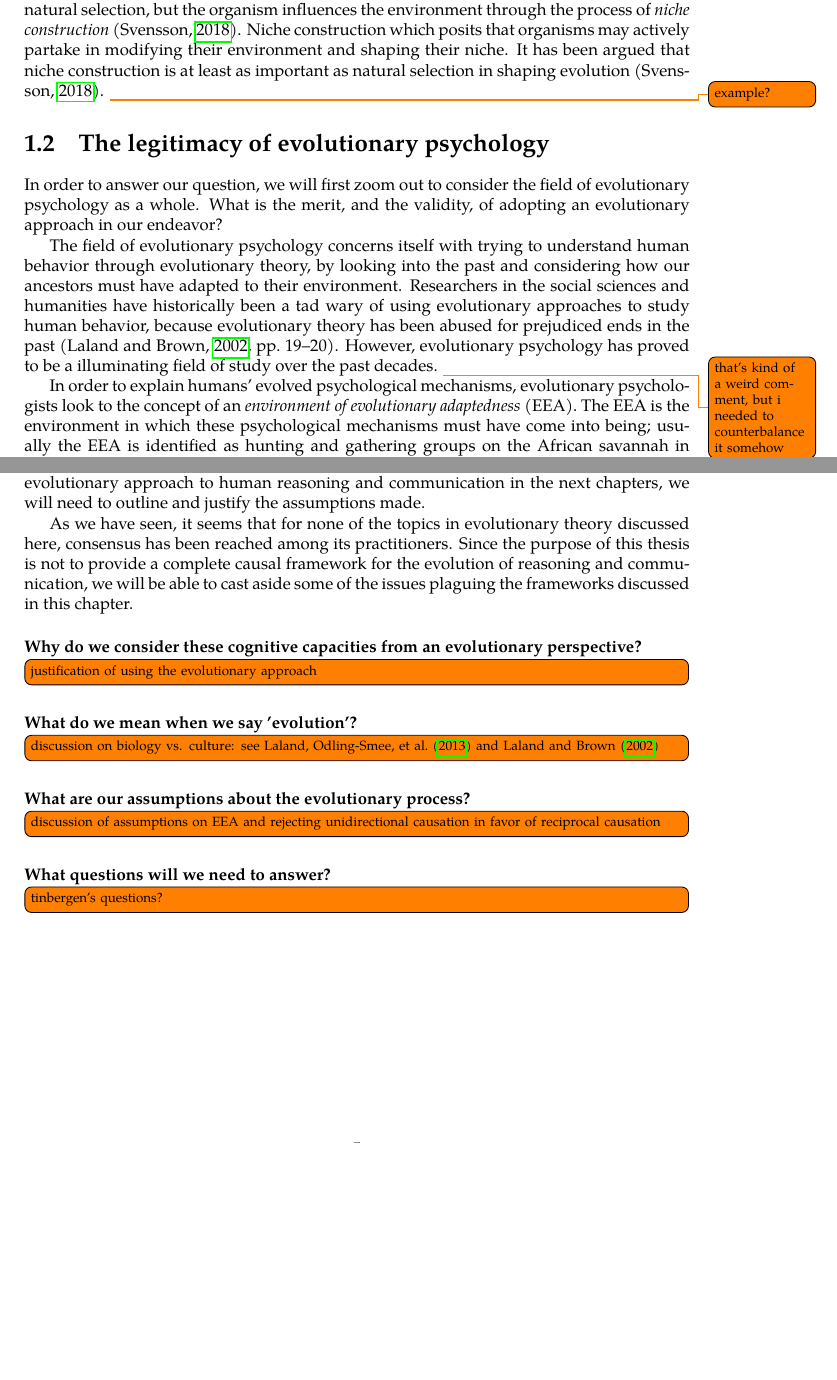
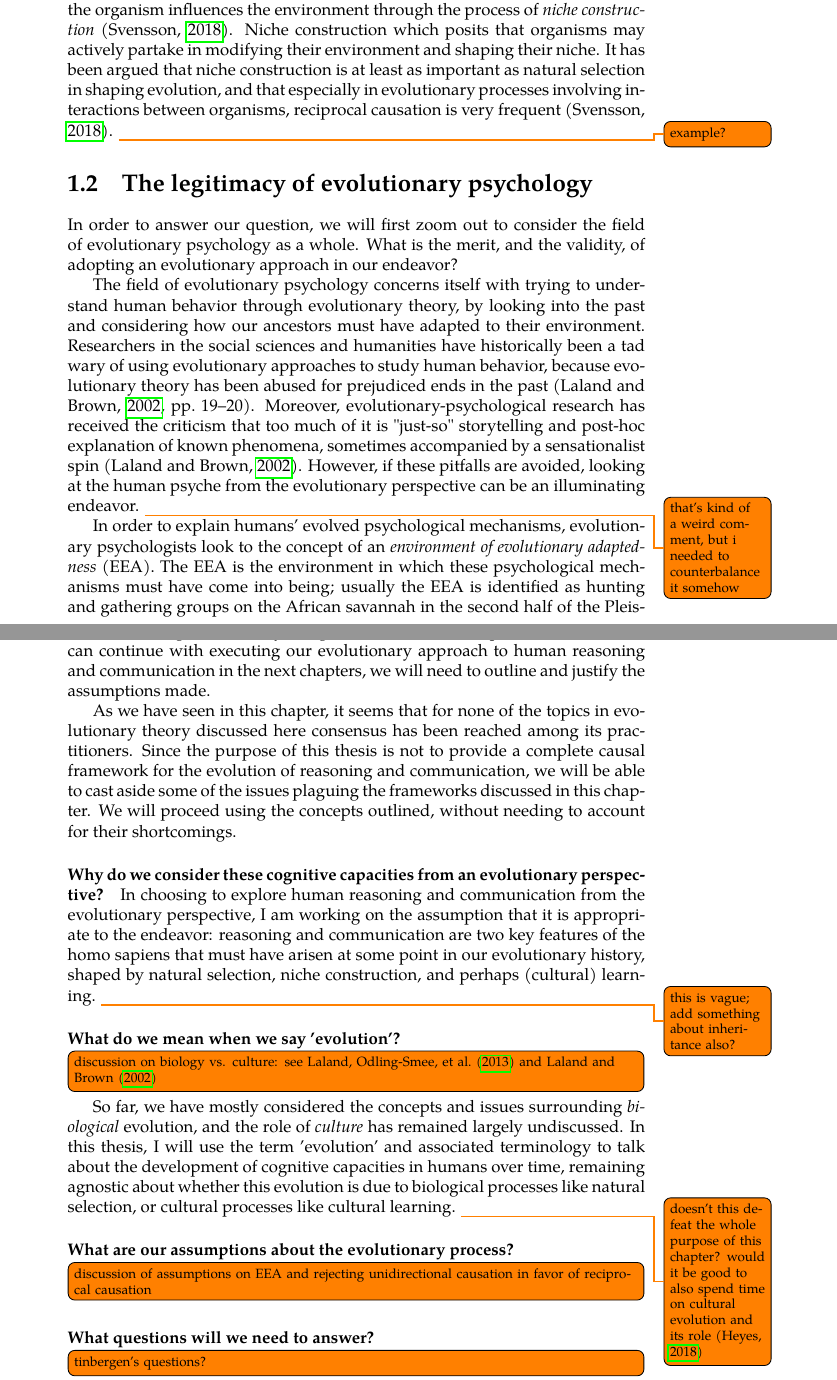
Before and after one commit to flijnzaad/master-thesis, a LaTeX thesis (main.tex, which reads chapters/1_methodology.tex): two parts of pages 4 and 6 of 7 before the commit and two parts of pages 5 and 8 of 11 after it, joined at a grey line, cut so that both start at the same text, the shorter picture padded with empty space. The pictures show the PDF file main.pdf that the author committed with the source.

Commit message:
Writing on Chapter 1, sixth session

```diff
--- a/chapters/1_methodology.tex
+++ b/chapters/1_methodology.tex
@@ -23,7 +23,7 @@ By some considered to be an extension of this distinction, \cite{Tinbergen63} ha
 
 While Mayr's and Tinbergen's frameworks have had great explanatory value in the field of evolutionary causation, it has been argued \citep{Laland13} that biologists would be better off rejecting them in favor of a framework of \emph{reciprocal causation}.
 In a framework of reciprocal causation, there is feedback between the organism and its environment: not only does the environment influence the organism through the process of natural selection, but the organism influences the environment through the process of \emph{niche construction} \citep{Svensson18}.
-Niche construction which posits that organisms may actively partake in modifying their environment and shaping their niche. It has been argued that niche construction is at least as important as natural selection in shaping evolution \citep{Svensson18}.
+Niche construction which posits that organisms may actively partake in modifying their environment and shaping their niche. It has been argued that niche construction is at least as important as natural selection in shaping evolution, and that especially in evolutionary processes involving interactions between organisms, reciprocal causation is very frequent \citep{Svensson18}.
 % Both concepts reject the unidirectional conception of evolutionary causation, and ascribe a causal role to the organism itself and acknowledge the existence of feedback loops.
 \todo{example?}
 
@@ -33,7 +33,8 @@ Niche construction which posits that organisms may actively partake in modifying
 In order to answer our question, we will first zoom out to consider the field of evolutionary psychology as a whole. What is the merit, and the validity, of adopting an evolutionary approach in our endeavor?
 
 The field of evolutionary psychology concerns itself with trying to understand human behavior through evolutionary theory, by looking into the past and considering how our ancestors must have adapted to their environment.
-Researchers in the social sciences and humanities have historically been a tad wary of using evolutionary approaches to study human behavior, because evolutionary theory has been abused for prejudiced ends in the past \citep[pp.~19--20]{LB02}. However, evolutionary psychology has proved to be a illuminating field of study over the past decades.
+Researchers in the social sciences and humanities have historically been a tad wary of using evolutionary approaches to study human behavior, because evolutionary theory has been abused for prejudiced ends in the past \citep[pp.~19--20]{LB02}. Moreover, evolutionary-psychological research has received the criticism that too much of it is "just-so" storytelling and post-hoc explanation of known phenomena, sometimes accompanied by a sensationalist spin \citep{LB02}.
+However, if these pitfalls are avoided, looking at the human psyche from the evolutionary perspective can be an illuminating endeavor.
 \todo{that's kind of a weird comment, but i needed to counterbalance it somehow}
 
 In order to explain humans' evolved psychological mechanisms, evolutionary psychologists look to the concept of an \emph{environment of evolutionary adaptedness} (EEA). The EEA is the environment in which these psychological mechanisms must have come into being; usually the EEA is identified as hunting and gathering groups on the African savannah in the second half of the Pleistocene, between 1.7 million and 10,000 years ago \citep{LB02}.
@@ -84,14 +85,25 @@ Now that we have gathered the puzzle pieces, it is time to return to our field o
 
-As we have seen, it seems that for none of the topics in evolutionary theory discussed here, consensus has been reached among its practitioners. Since the purpose of this thesis is not to provide a complete causal framework for the evolution of reasoning and communication, we will be able to cast aside some of the issues plaguing the frameworks discussed in this chapter.
+As we have seen in this chapter, it seems that for none of the topics in evolutionary theory discussed here consensus has been reached among its practitioners. Since the purpose of this thesis is not to provide a complete causal framework for the evolution of reasoning and communication, we will be able to cast aside some of the issues plaguing the frameworks discussed in this chapter. We will proceed using the concepts outlined, without needing to account for their shortcomings.
 
 \paragraph{Why do we consider these cognitive capacities from an evolutionary perspective?}
-\todo[inline]{justification of using the evolutionary approach}
+
+In choosing to explore human reasoning and communication from the evolutionary perspective, I am working on the assumption that it is appropriate to the endeavor: reasoning and communication are two key features of the homo sapiens that must have arisen at some point in our evolutionary history, shaped by natural selection, niche construction, and perhaps (cultural) learning.
+\todo{this is vague; add something about inheritance also?}
 
 \paragraph{What do we mean when we say 'evolution'?}
 \todo[inline]{discussion on biology vs. culture: see \citet{Laland13} and \citet{LB02}}
+
+So far, we have mostly considered the concepts and issues surrounding \emph{biological} evolution, and the role of \emph{culture} has remained largely undiscussed.
+In this thesis, I will use the term 'evolution' and associated terminology to talk about the development of cognitive capacities in humans over time, remaining agnostic about whether this evolution is due to biological processes like natural selection, or cultural processes like cultural learning.
+\todo{doesn't this defeat the whole purpose of this chapter? would it be good to also spend time on cultural evolution and its role \citep{Heyes18}}
 
 \paragraph{What are our assumptions about the evolutionary process?}
 \todo[inline]{discussion of assumptions on EEA and rejecting unidirectional causation in favor of reciprocal causation}
 
 \paragraph{What questions will we need to answer?}
 \todo[inline]{tinbergen's questions?}
+In exploring cognitive capacities in more detail from an evolutionary perspective, we will loosely follow \poscite{Tinbergen63} questions by considering the following aspects of these traits:
+\begin{itemize}
+    \item What might have been the starting point of this capacity?
+    \item What would advancements in this capacity contribute to the reproductive success of humans?
+\end{itemize}
```
Also changed, not shown: literature/bibliography.bib (+7 -0 lines), main.tex (+3 -2 lines), main.pdf, chapters/1_methodology.tex (6 more changed lines).
